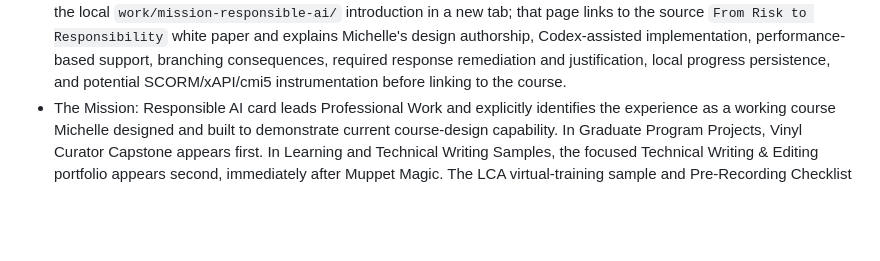
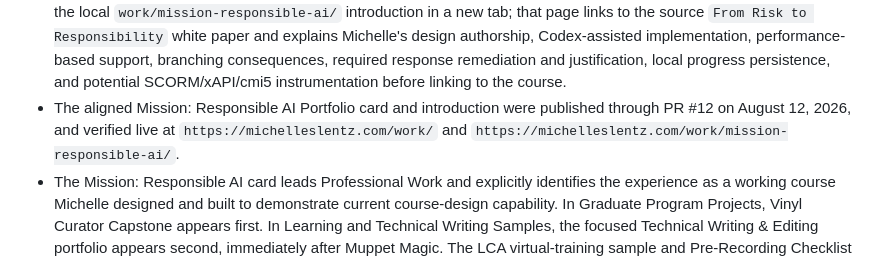
Before and after one commit to msuzann3/michellelentz-site, a Markdown page: README.md, the part around the change. GitHub-like rendering; blank space fills up the shorter version.

Commit message:
Record Mission course portfolio release

```diff
--- a/README.md
+++ b/README.md
@@ -95,6 +95,7 @@ Avatar:
 - The AI Governance document is hosted in this repository at `writing/from-risk-to-responsibility-ai-governance.pdf`; use `https://michelleslentz.com/writing/from-risk-to-responsibility-ai-governance.pdf` as its stable public and LinkedIn URL. Its PDF document properties identify the title as "AI Governance in Your Organization" and the author as Michelle Lentz.
 - The Writing page is organized into Featured Writing; Books, Guides, and Long-Form Work; Articles; and Personal Projects and Archive. Featured Writing contains exactly three cards in this order: `From Risk to Responsibility`, `Partner with AI for Instructional Design`, and `From Content Creators to Capability Architects`. Its compact section navigator and end-of-section Back to top links remain same-tab, while every destination card opens safely in a new tab.
 - Mission: Responsible AI is a self-directed portfolio sample Michelle created to demonstrate her current approach to scenario-based eLearning and responsible AI. Describe it precisely as a branching scenario experience with adaptive feedback and support based on learner decisions, not as broadly adaptive learning. The course remains a standalone ChatGPT Sites experience at `https://risk-responsibility-lab.msuzann3.chatgpt.site/`. Its Portfolio card opens the local `work/mission-responsible-ai/` introduction in a new tab; that page links to the source `From Risk to Responsibility` white paper and explains Michelle's design authorship, Codex-assisted implementation, performance-based support, branching consequences, required response remediation and justification, local progress persistence, and potential SCORM/xAPI/cmi5 instrumentation before linking to the course.
+- The aligned Mission: Responsible AI Portfolio card and introduction were published through PR #12 on August 12, 2026, and verified live at `https://michelleslentz.com/work/` and `https://michelleslentz.com/work/mission-responsible-ai/`.
 - The Mission: Responsible AI card leads Professional Work and explicitly identifies the experience as a working course Michelle designed and built to demonstrate current course-design capability. In Graduate Program Projects, Vinyl Curator Capstone appears first. In Learning and Technical Writing Samples, the focused Technical Writing & Editing portfolio appears second, immediately after Muppet Magic. The LCA virtual-training sample and Pre-Recording Checklist share one `Virtual Training Design & Production Support` card.
 - The Writing page Articles section leads with the Muppet instructional-design article, followed by one combined `Agile in Learning & Development` card linking the published article, detailed presentation, and white paper; `Two Different Ways to Prompt Your Favorite AI` appears last. `Action 2: Learning at Scale` is credited only on its own card as co-authored with Brandon Carson and Dr. Markus Bernhardt.
 - The AI-Ready Recruiting Workshop remains in Professional Work. Link to the individual PDFs and the shared Drive folder from the card.
```
Also changed, not shown: CHANGELOG.md (+2 -0 lines).
